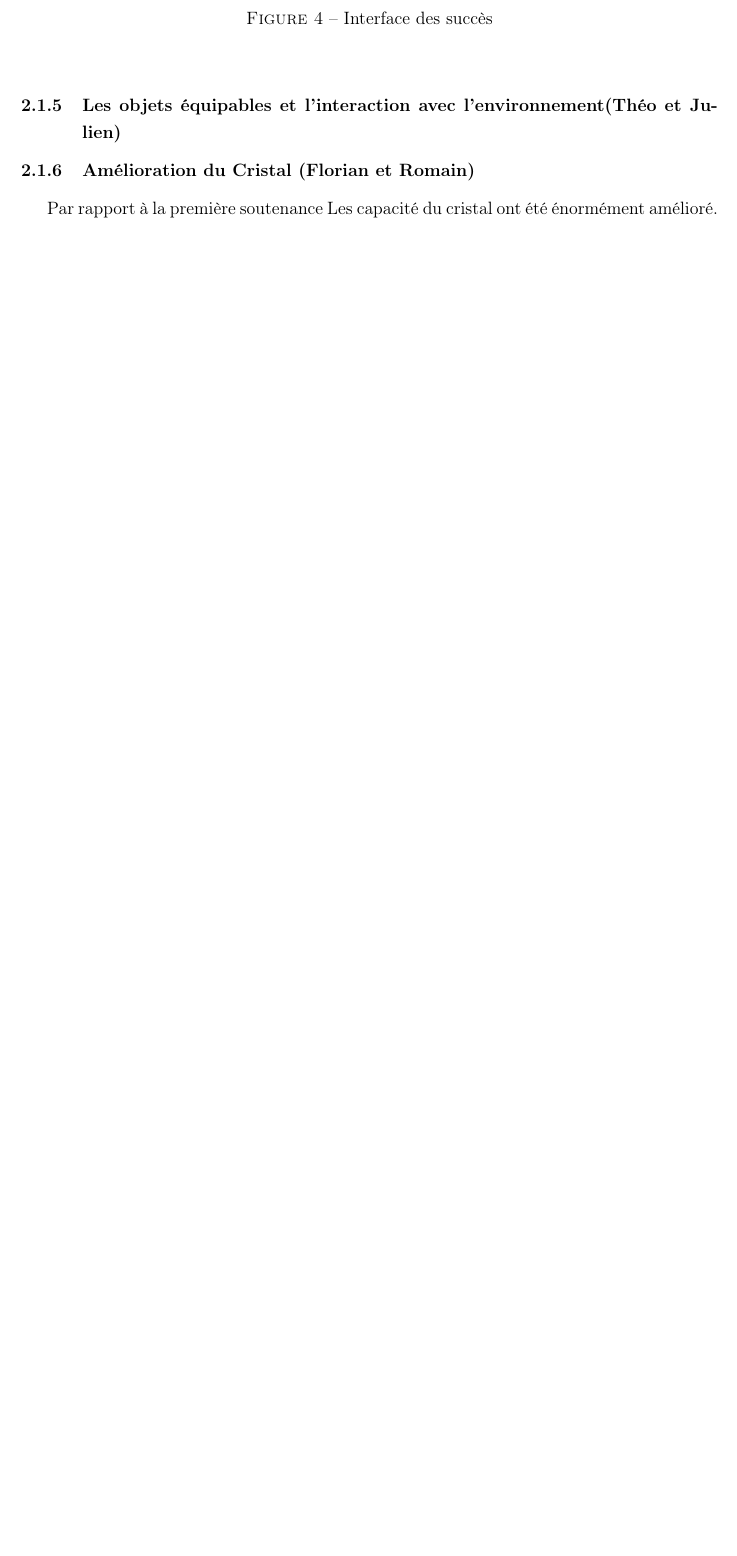
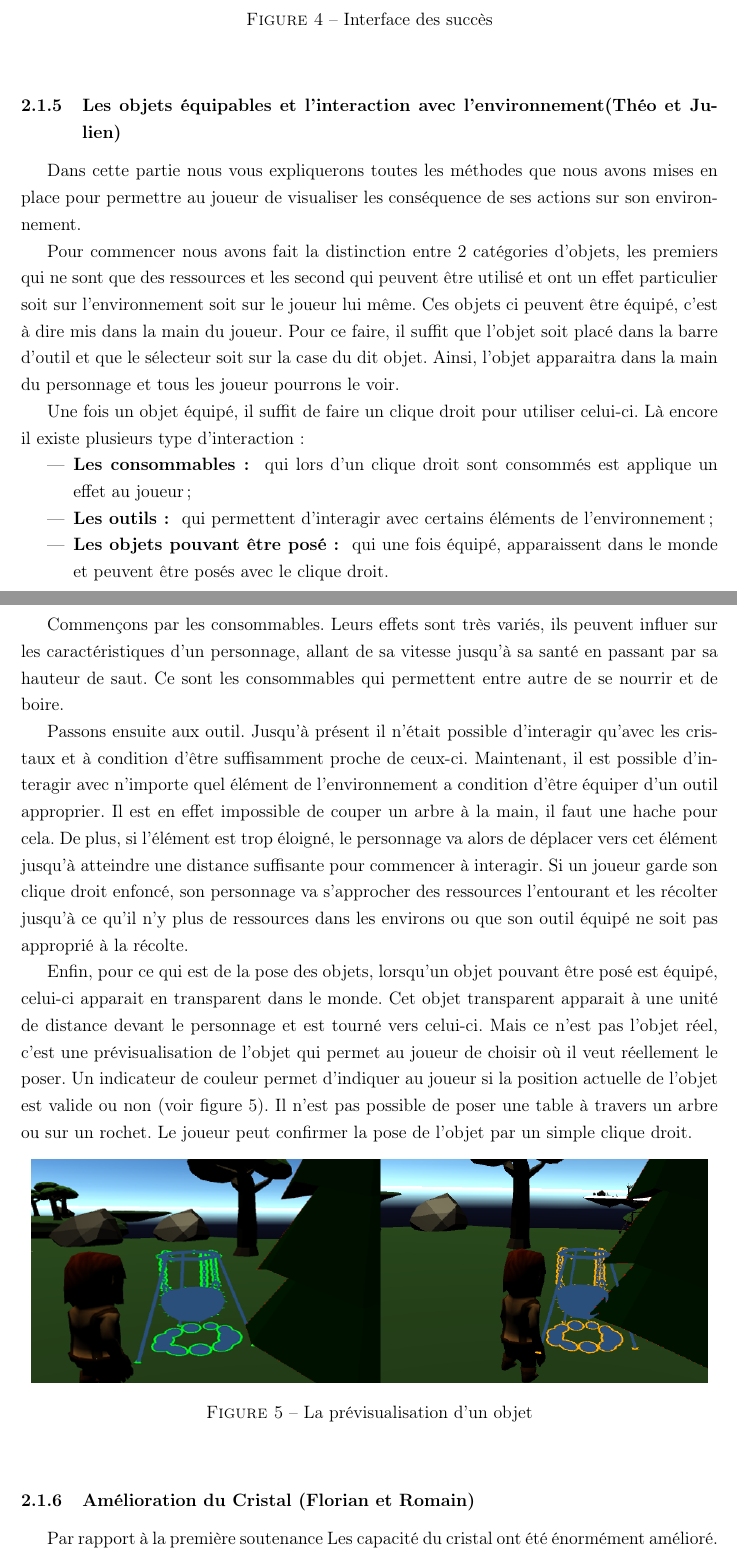
Before and after one commit to JMounier/Aegina-Latex, a LaTeX document (2eme Soutenance/2ème Soutenance.tex): part of page 13 of 27 before the commit and two parts of pages 13 and 14 of 28 after it, the two joined at a grey line, cut so that both start at the same text, the shorter picture padded with empty space. Compiled offline with pdfLaTeX; the source files are stored in an older character set and shown here as Unicode.

Commit message:
interaction

```diff
--- a/2eme Soutenance/2ème Soutenance.tex
+++ b/2eme Soutenance/2ème Soutenance.tex
@@ -218,13 +218,29 @@ Le premier \textit{Shader} affiche l'image du succès sans la modifier \textit{(
 
 \subsubsection{Les objets équipables et l'interaction avec l'environnement(Théo et Julien)}
 
-% affichage des objets dans la main
+Dans cette partie nous vous expliquerons toutes les méthodes que nous avons mises en place pour permettre au joueur de visualiser les conséquence de ses actions sur son environnement.
 
-% gestion des consommables et leurs différents effets
+Pour commencer nous avons fait la distinction entre 2 catégories d'objets, les premiers qui ne sont que des ressources et les second qui peuvent être utilisé et ont un effet particulier soit sur l'environnement soit sur le joueur lui même. Ces objets ci peuvent être équipé, c'est à dire mis dans la main du joueur. Pour ce faire, il suffit que l'objet soit placé dans la barre d'outil et que le sélecteur soit sur la case du dit objet. Ainsi, l'objet apparaitra dans la main du personnage et tous les joueur pourrons le voir.
 
+Une fois un objet équipé, il suffit de faire un clique droit pour utiliser celui-ci. Là encore il existe plusieurs type d'interaction:
+\begin{itemize}
+\item \textbf{Les consommables : } qui lors d'un clique droit sont consommés est applique un effet au joueur;
+\item \textbf{Les outils : } qui permettent d'interagir avec certains éléments de l'environnement;
+\item \textbf{Les objets pouvant être posé : } qui une fois équipé, apparaissent dans le monde et peuvent être posés avec le clique droit.
+\end{itemize}
+
+Commençons par les consommables. Leurs effets sont très variés, ils peuvent influer sur les caractéristiques d'un personnage, allant de sa vitesse jusqu'à sa santé en passant par sa hauteur de saut. Ce sont les consommables qui permettent entre autre de se nourrir et de boire.
+
+Passons ensuite aux outil. Jusqu'à présent il n'était possible d'interagir qu'avec les cristaux et à condition d'être suffisamment proche de ceux-ci. Maintenant, il est possible d'interagir avec n'importe quel élément de l'environnement a condition d'être équiper d'un outil approprier. Il est en effet impossible de couper un arbre à la main, il faut une hache pour cela. De plus, si l'élément est trop éloigné, le personnage va alors de déplacer vers cet élément jusqu'à atteindre une distance suffisante pour commencer à interagir. Si un joueur garde son clique droit enfoncé, son personnage va s'approcher des ressources l'entourant et les récolter jusqu'à ce qu'il n'y plus de ressources dans les environs ou que son outil équipé ne soit pas approprié à la récolte.
+
+Enfin, pour ce qui est de la pose des objets, lorsqu'un objet pouvant être posé est équipé, celui-ci apparait en transparent dans le monde. Cet objet transparent apparait à une unité de distance devant le personnage et est tourné vers celui-ci. Mais ce n'est pas l'objet réel, c'est une prévisualisation de l'objet qui permet au joueur de choisir où il veut réellement le poser. Un indicateur de couleur permet d'indiquer au joueur si la position actuelle de l'objet est valide ou non (voir figure \ref{Pose}). Il n'est pas possible de poser une table à travers un arbre ou sur un rochet. Le joueur peut confirmer la pose de l'objet par un simple clique droit.
+\begin{figure}[h!]
+\begin{center}\includegraphics[width=16cm]{Pose}
+\caption{La prévisualisation d'un objet}
+\label{Pose}
+\end{center}
+\end{figure}
 % gestion des Worktope, leur prévisu et la pose dans le monde
-
-% gestion des outils et l'intéraction avec l'environement
 
 \subsubsection{Amélioration du Cristal (Florian et Romain)}
 
```
Also changed, not shown: 2eme Soutenance/2ème Soutenance.pdf, 2eme Soutenance/Pose.png (added).
